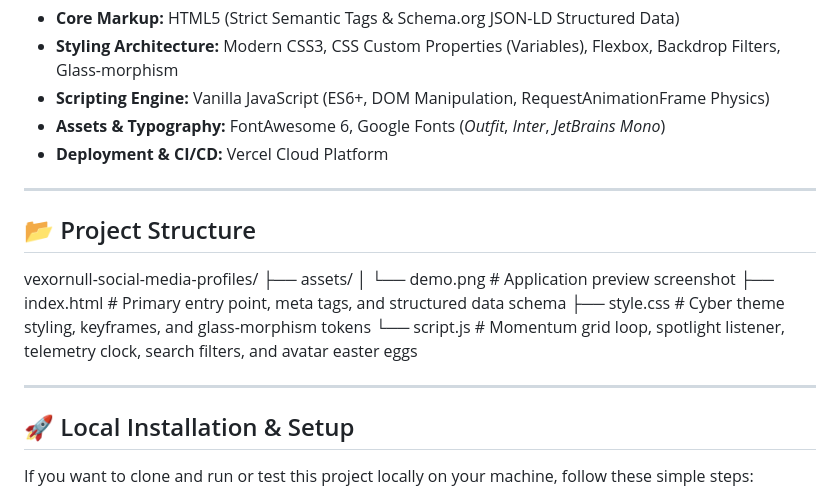
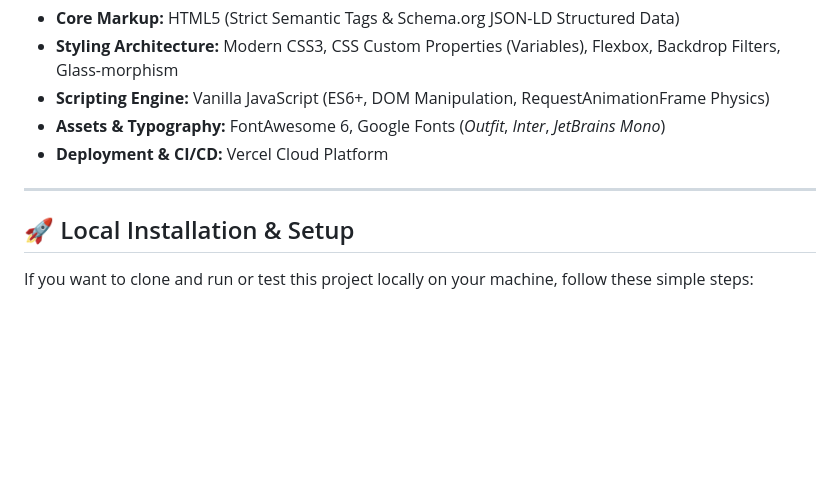
Before and after one commit to VexorNull/vexornull-social-media-profiles, a Markdown page: README.md, the part around the change. GitHub-like rendering; blank space fills up the shorter version.

Commit message:
Update README to remove project structure details
Removed project structure section from README.

```diff
--- a/README.md
+++ b/README.md
@@ -48,17 +48,6 @@
 
 ---
 
-## 📂 Project Structure
-
-vexornull-social-media-profiles/
-├── assets/
-│   └── demo.png     # Application preview screenshot
-├── index.html       # Primary entry point, meta tags, and structured data schema
-├── style.css        # Cyber theme styling, keyframes, and glass-morphism tokens
-└── script.js        # Momentum grid loop, spotlight listener, telemetry clock, search filters, and avatar easter eggs
-
----
-
 ## 🚀 Local Installation & Setup
 
 If you want to clone and run or test this project locally on your machine, follow these simple steps:
```
